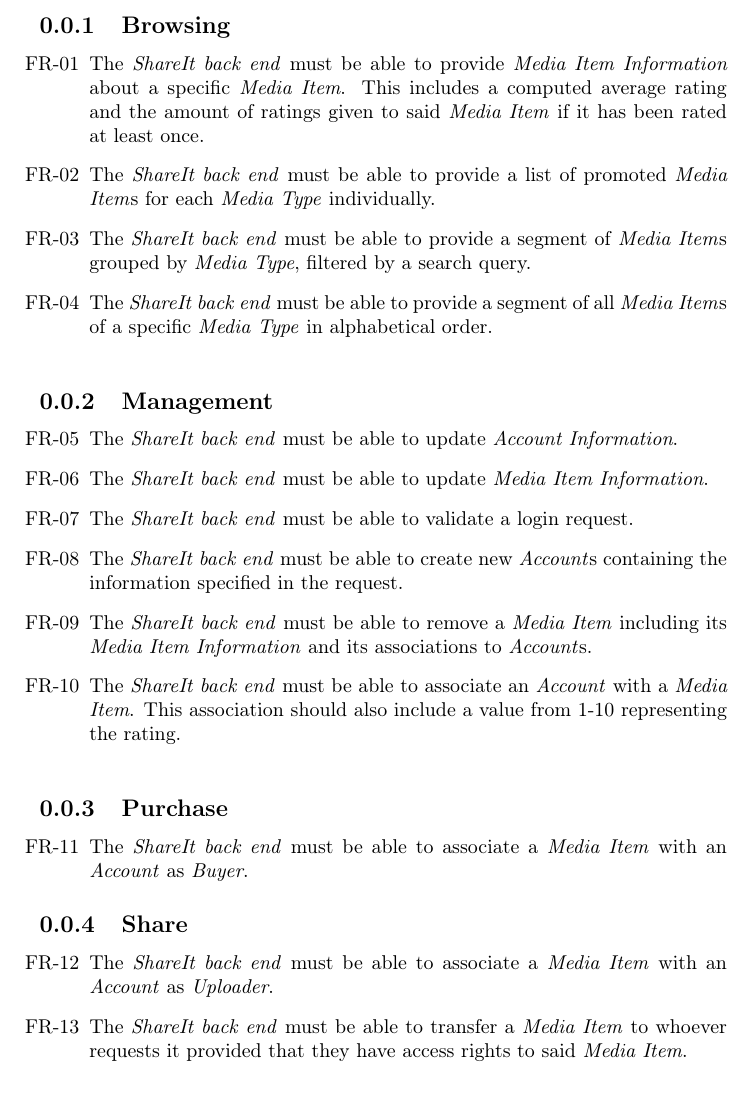
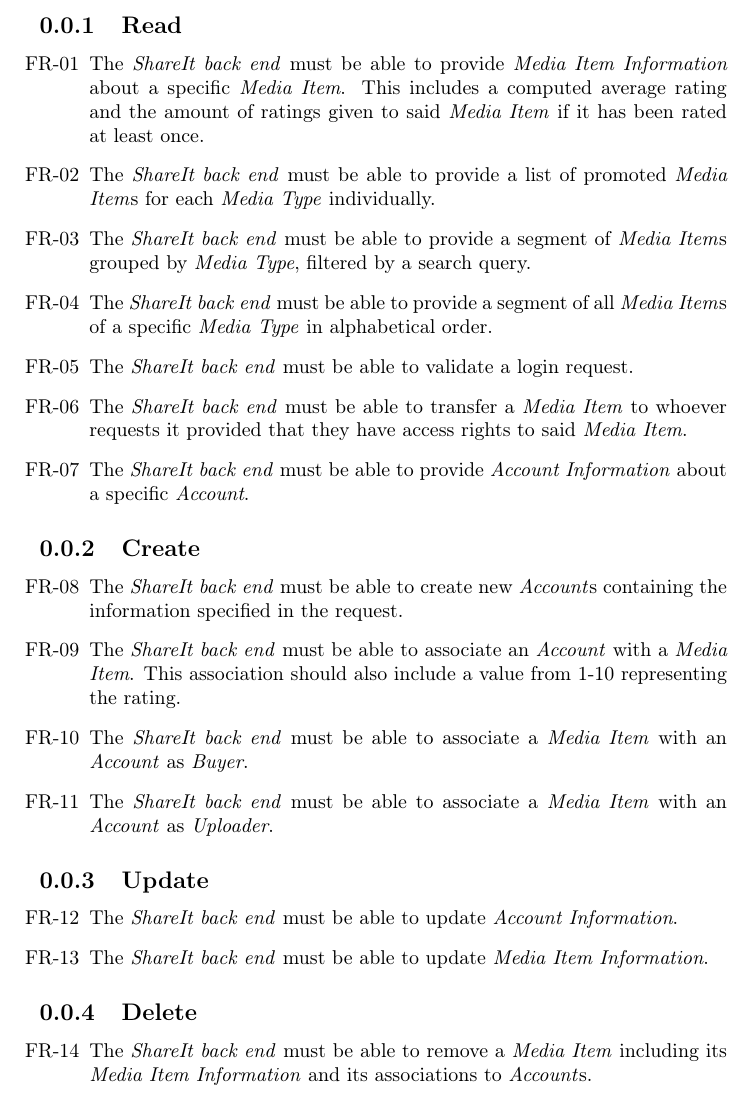
Before and after one commit to cholewa1992/BNDN, a LaTeX document (Documentation/Report/tex/functionalRequirementsServer.tex): part of the page, cut at the place of the change. Compiled offline with pdfLaTeX.

Commit message:
Subsections in functionalRequirementsServer renamed
Now grouped by CRUD functionality

```diff
--- a/Documentation/Report/tex/functionalRequirementsServer.tex
+++ b/Documentation/Report/tex/functionalRequirementsServer.tex
@@ -3,9 +3,10 @@
  \begin{document}
 
 \noindent
-\subsection{Browsing}
 
+\subsection{Read}
 \begin{enumerate}[label=FR-\twodigits*, resume]
+
 \item The \textit{ShareIt back end} must be able to provide \textit{Media Item Information} about a specific \textit{Media Item}. This includes a computed average rating and the amount of ratings given to said \textit{Media Item} if it has been rated at least once.
 
 \item The \textit{ShareIt back end} must be able to provide a list of promoted \textit{Media Item}s for each \textit{Media Type} individually.
@@ -14,41 +15,38 @@
 
 \item The \textit{ShareIt back end} must be able to provide a segment of all \textit{Media Item}s of a specific \textit{Media Type} in alphabetical order.
 
+\item The \textit{ShareIt back end} must be able to validate a login request.
+
+\item The \textit{ShareIt back end} must be able to transfer a \textit{Media Item} to whoever requests it provided that they have access rights to said \textit{Media Item}.
+
+\item The \textit{ShareIt back end} must be able to provide \textit{Account Information} about a specific \textit{Account}.
+
 \end{enumerate}
+\subsection{Create}
+\begin{enumerate}[label=FR-\twodigits*,resume]
 
-\noindent
-\subsection{Management}
+\item The \textit{ShareIt back end} must be able to create new \textit{Account}s containing the information specified in the request.
 
+\item The \textit{ShareIt back end} must be able to associate an \textit{Account} with a \textit{Media Item}. This association should also include a value from 1-10 representing the rating.
+
+\item The \textit{ShareIt back end} must be able to associate a \textit{Media Item} with an \textit{Account} as \textit{Buyer}.
+
+\item The \textit{ShareIt back end} must be able to associate a \textit{Media Item} with an \textit{Account} as \textit{Uploader}.
+
+\end{enumerate}
+\subsection{Update}
 \begin{enumerate}[label=FR-\twodigits*,resume]
+
 \item The \textit{ShareIt back end} must be able to update \textit{Account Information}.
 
 \item The \textit{ShareIt back end} must be able to update \textit{Media Item Information}.
 
-\item The \textit{ShareIt back end} must be able to validate a login request.
-
-\item The \textit{ShareIt back end} must be able to create new \textit{Account}s containing the information specified in the request.
+\end{enumerate}
+\subsection{Delete}
+\begin{enumerate}[label=FR-\twodigits*,resume]
 
 \item The \textit{ShareIt back end} must be able to remove a \textit{Media Item} including its \textit{Media Item Information} and its associations to \textit{Account}s.
 
-\item The \textit{ShareIt back end} must be able to associate an \textit{Account} with a \textit{Media Item}. This association should also include a value from 1-10 representing the rating.
-
 \end{enumerate}
 
-\noindent
-\subsection{Purchase}
-
-\begin{enumerate}[label=FR-\twodigits*,resume]
-\item The \textit{ShareIt back end} must be able to associate a \textit{Media Item} with an \textit{Account} as \textit{Buyer}.
-\end{enumerate}
-
-
-\subsection{Share}
-
-\begin{enumerate}[label=FR-\twodigits*,resume]
-\item The \textit{ShareIt back end} must be able to associate a \textit{Media Item} with an \textit{Account} as \textit{Uploader}.
-
-\item The \textit{ShareIt back end} must be able to transfer a \textit{Media Item} to whoever requests it provided that they have access rights to said \textit{Media Item}.
-\end{enumerate}
-
-
  \end{document}
```
